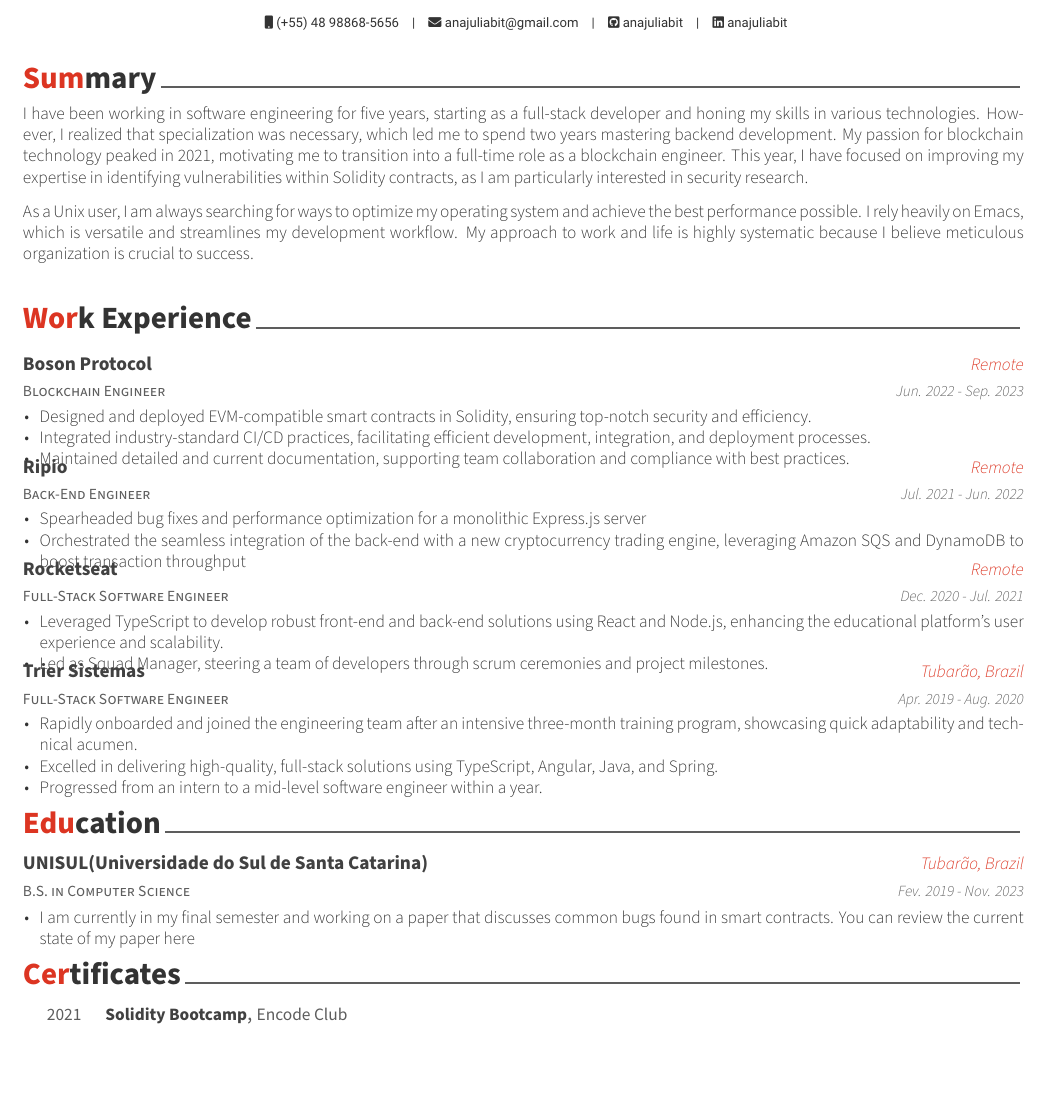
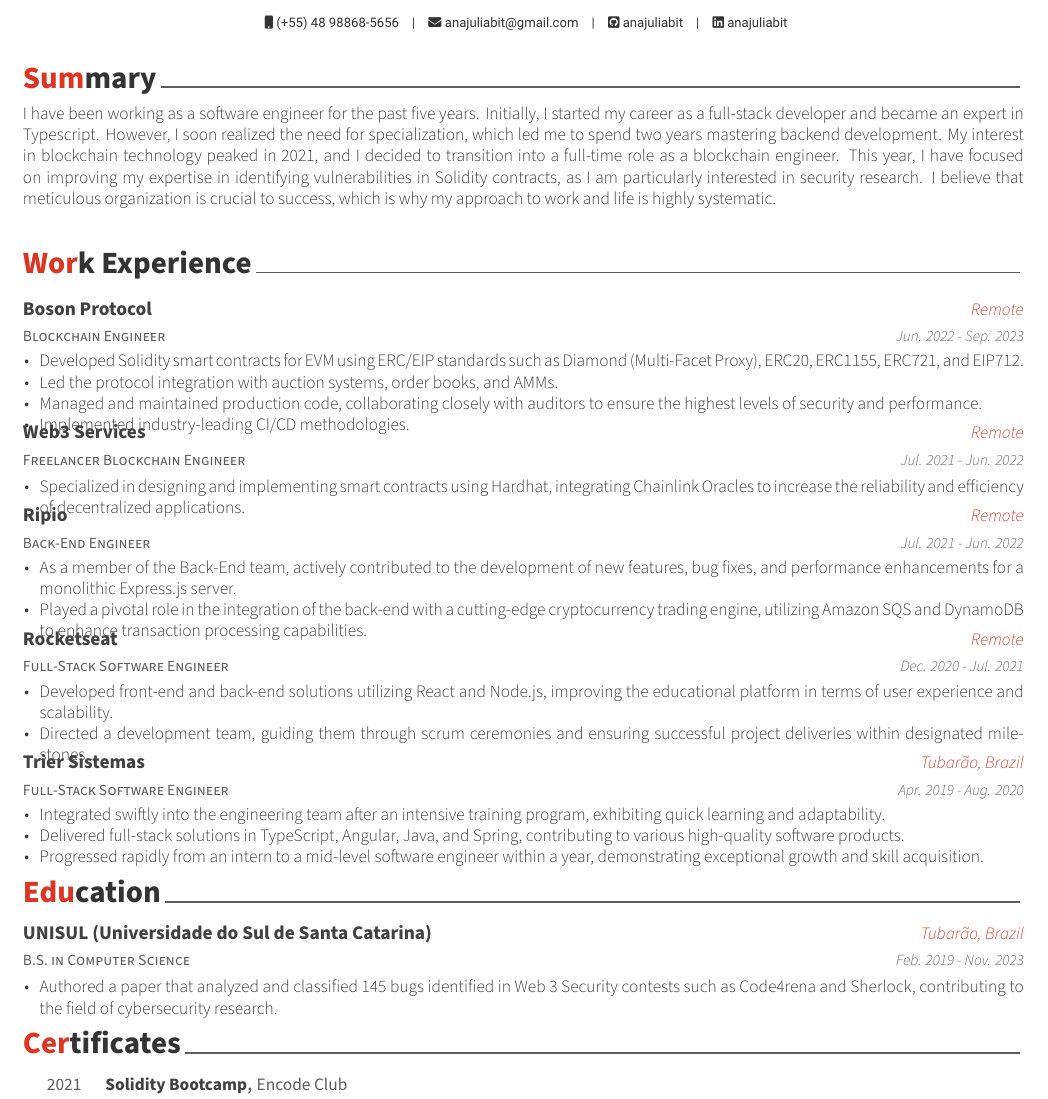
Before and after one commit to anajuliabit/anajuliabit, a LaTeX CV (resume/resume.tex, which reads resume/src/education.tex, resume/src/experience.tex, resume/src/summary.tex): part of page 1 of 2, cut so that both start at the same text, the shorter picture padded with empty space. Compiled offline with XeLaTeX.

Commit message:
Update resume

```diff
--- a/resume/src/education.tex
+++ b/resume/src/education.tex
@@ -1,27 +1,16 @@
-%-------------------------------------------------------------------------------
-%	SECTION TITLE
-%-------------------------------------------------------------------------------
 \cvsection{Education}
 
-
-%-------------------------------------------------------------------------------
-%	CONTENT
-%-------------------------------------------------------------------------------
 \begin{cventries}
 
-%---------------------------------------------------------
   \cventry
     {B.S. in Computer Science} % Degree
-    {UNISUL(Universidade do Sul de Santa Catarina)} % Institution
+    {UNISUL (Universidade do Sul de Santa Catarina)} % Institution
     {Tubarão, Brazil} % Location
-    {Fev. 2019 - Nov. 2023} % Date(s)
+    {Feb. 2019 - Nov. 2023} % Date(s)
     {
       \begin{cvitems} % Description(s) bullet points
-        \item {I am currently in my final semester and working on a paper that discusses common bugs found in smart contracts. You can review the current state of my paper
-          \href{https://github.com/anajuliabit/solidity-common-vulnerabilities}{here}
-        }
+        \item {Authored a paper that analyzed and classified 145 bugs identified in Web 3 Security contests such as Code4rena and Sherlock, contributing to the field of cybersecurity research.}
       \end{cvitems}
     }
 
-%---------------------------------------------------------
 \end{cventries}
--- a/resume/src/experience.tex
+++ b/resume/src/experience.tex
@@ -17,13 +16,25 @@
   {Jun. 2022 - Sep. 2023} % Date(s)
   {
     \begin{cvitems} % Description(s) of tasks/responsibilities
-        \item {Designed and deployed EVM-compatible smart contracts in Solidity, ensuring top-notch security and efficiency.}
-        \item {Integrated industry-standard CI/CD practices, facilitating efficient development, integration, and deployment processes.}
-        \item {Maintained detailed and current documentation, supporting team collaboration and compliance with best practices.}
+      \item {Developed Solidity smart contracts for EVM using ERC/EIP standards such as Diamond (Multi-Facet Proxy), ERC20, ERC1155, ERC721, and EIP712.}
+      \item {Led the protocol integration with auction systems, order books, and AMMs.}
+      \item {Managed and maintained production code, collaborating closely with auditors to ensure the highest levels of security and performance.}
+      \item {Implemented industry-leading CI/CD methodologies.}
     \end{cvitems}
   }
 
-%---------------------------------------------------------
+
+\cventry
+  {Freelancer Blockchain Engineer} % Job title
+  {Web3 Services} % Organization
+  {Remote} % Location
+  {Jul. 2021 - Jun. 2022} % Date(s)
+{
+    \begin{cvitems}
+      \item {Specialized in designing and implementing smart contracts using Hardhat, integrating Chainlink Oracles to increase the reliability and efficiency of decentralized applications.}
+    \end{cvitems}
+  }
+
 \cventry
   {Back-End Engineer} % Job title
   {Ripio} % Organization
@@ -31,8 +42,8 @@
   {Jul. 2021 - Jun. 2022} % Date(s)
   {
     \begin{cvitems}
-        \item {Spearheaded bug fixes and performance optimization for a monolithic Express.js server}
-        \item {Orchestrated the seamless integration of the back-end with a new cryptocurrency trading engine, leveraging Amazon SQS and DynamoDB to boost transaction throughput}
+      \item {As a member of the Back-End team, actively contributed to the development of new features, bug fixes, and performance enhancements for a monolithic Express.js server.}
+      \item {Played a pivotal role in the integration of the back-end with a cutting-edge cryptocurrency trading engine, utilizing Amazon SQS and DynamoDB to enhance transaction processing capabilities.}
     \end{cvitems}
   }
 
@@ -44,24 +55,22 @@
     {Dec. 2020 - Jul. 2021} % Date(s)
     {
       \begin{cvitems} % Description(s) of tasks/responsibilities
-        \item {Leveraged TypeScript to develop robust front-end and back-end solutions using React and Node.js, enhancing the educational platform's user experience and scalability.}
-        \item {Led as Squad Manager, steering a team of developers through scrum ceremonies and project milestones.}
+        \item {Developed front-end and back-end solutions utilizing React and Node.js, improving the educational platform in terms of user experience and scalability.}
+        \item {Directed a development team, guiding them through scrum ceremonies and ensuring successful project deliveries within designated milestones.}
       \end{cvitems}
     }
 
-%---------------------------------------------------------
 \cventry
   {Full-Stack Software Engineer} % Job title
   {Trier Sistemas} % Organization
   {Tubarão, Brazil} % Location
   {Apr. 2019 - Aug. 2020} % Date(s)
   {
-      \begin{cvitems} % Description(s) of tasks/responsibilities
-        \item {Rapidly onboarded and joined the engineering team after an intensive three-month training program, showcasing quick adaptability and technical acumen.}
-        \item {Excelled in delivering high-quality, full-stack solutions using TypeScript, Angular, Java, and Spring. }
-        \item {Progressed from an intern to a mid-level software engineer within a year.}
+    \begin{cvitems}
+      \item {Integrated swiftly into the engineering team after an intensive training program, exhibiting quick learning and adaptability.}
+      \item {Delivered full-stack solutions in TypeScript, Angular, Java, and Spring, contributing to various high-quality software products.}
+      \item {Progressed rapidly from an intern to a mid-level software engineer within a year, demonstrating exceptional growth and skill acquisition.}
     \end{cvitems}
   }
 
-%---------------------------------------------------------
 \end{cventries}
--- a/resume/src/summary.tex
+++ b/resume/src/summary.tex
@@ -8,8 +8,5 @@
 %	CONTENT
 %-------------------------------------------------------------------------------
 \begin{cvparagraph}
-
-%---------------------------------------------------------
-I have been working in software engineering for five years, starting as a full-stack developer and honing my skills in various technologies. However, I realized that specialization was necessary, which led me to spend two years mastering backend development. My passion for blockchain technology peaked in 2021, motivating me to transition into a full-time role as a blockchain engineer. This year, I have focused on improving my expertise in identifying vulnerabilities within Solidity contracts, as I am particularly interested in security research.
-
-As a Unix user, I am always searching for ways to optimize my operating system and achieve the best performance possible. I rely heavily on Emacs, which is versatile and streamlines my development workflow. My approach to work and life is highly systematic because I believe meticulous organization is crucial to success.\end{cvparagraph}
+  I have been working as a software engineer for the past five years. Initially, I started my career as a full-stack developer and became an expert in Typescript. However, I soon realized the need for specialization, which led me to spend two years mastering backend development. My interest in blockchain technology peaked in 2021, and I decided to transition into a full-time role as a blockchain engineer. This year, I have focused on improving my expertise in identifying vulnerabilities in Solidity contracts, as I am particularly interested in security research. I believe that meticulous organization is crucial to success, which is why my approach to work and life is highly systematic.
+\end{cvparagraph}
```
Also changed, not shown: resume/src/honors.tex (+1 -23 lines), resume/resume.pdf, resume/src/experience.tex (1 more changed lines), 1 other file. Lines whose indentation alone changed are shown as unchanged.
